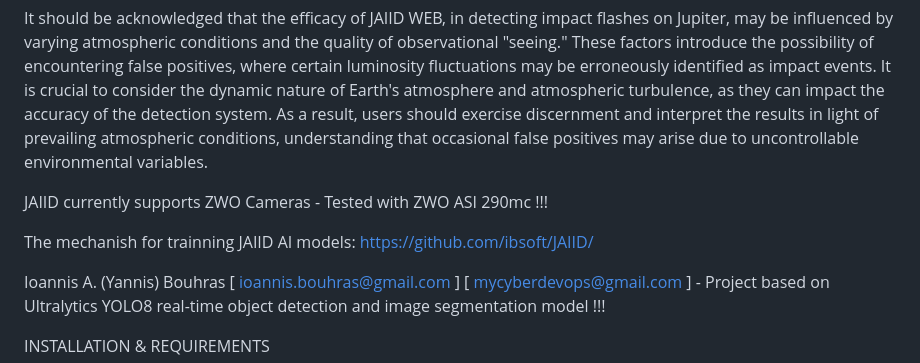
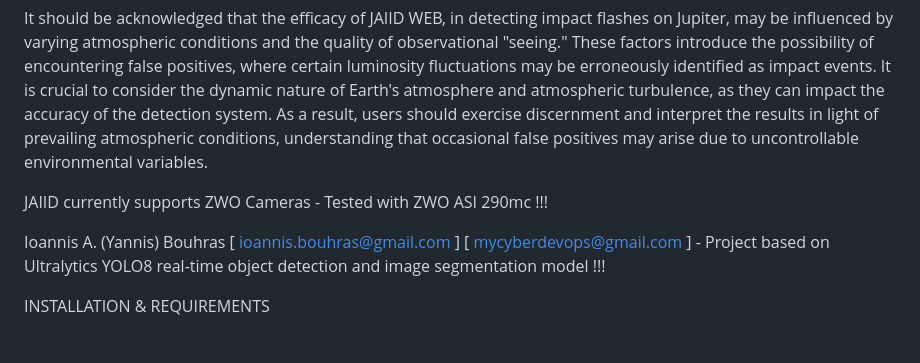
Before and after one commit to ibsoft/JAIID_WEB, a Markdown page: README.md, the part around the change. Drawn GitHub-style; blank space fills up the shorter version.

```diff
--- a/README.md
+++ b/README.md
@@ -11,8 +11,6 @@ It should be acknowledged that the efficacy of JAIID WEB, in detecting impact fl
 
 JAIID currently supports ZWO Cameras - Tested with ZWO ASI 290mc !!!
 
-
-The mechanish for trainning JAIID AI models: https://github.com/ibsoft/JAIID/
 
 Ioannis A. (Yannis) Bouhras [ ioannis.bouhras@gmail.com ] [ mycyberdevops@gmail.com ] - Project based on Ultralytics YOLO8 real-time object detection and image segmentation model !!!
 
```
